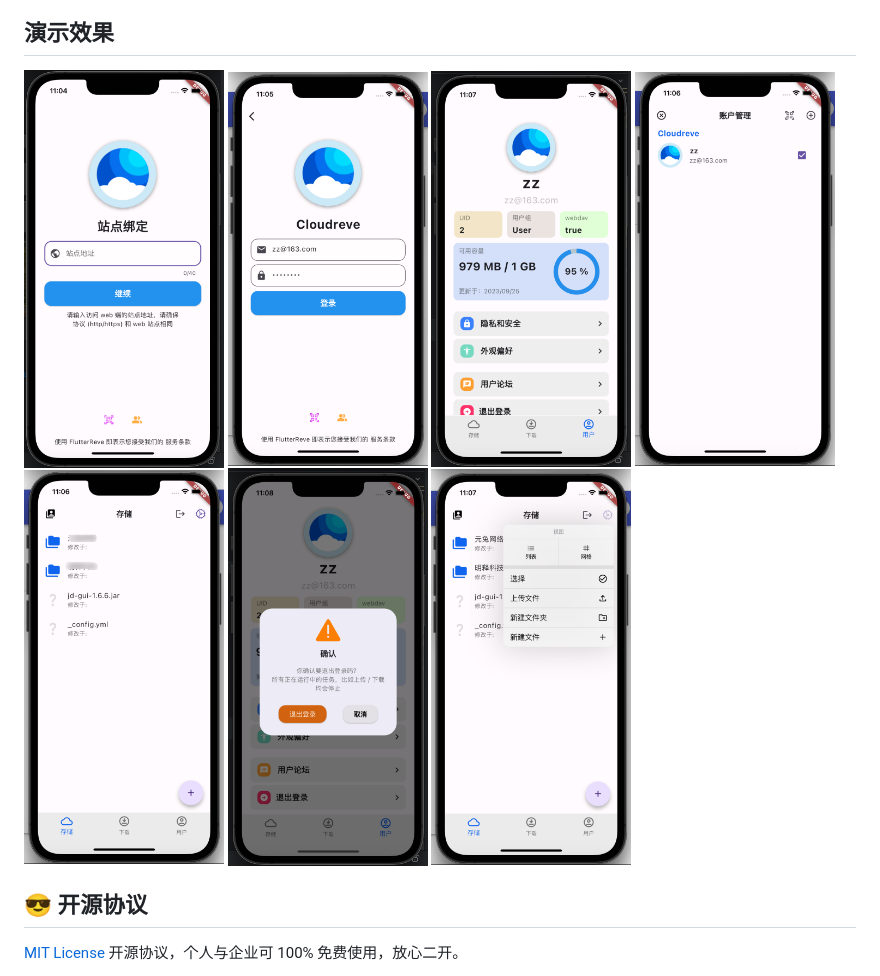
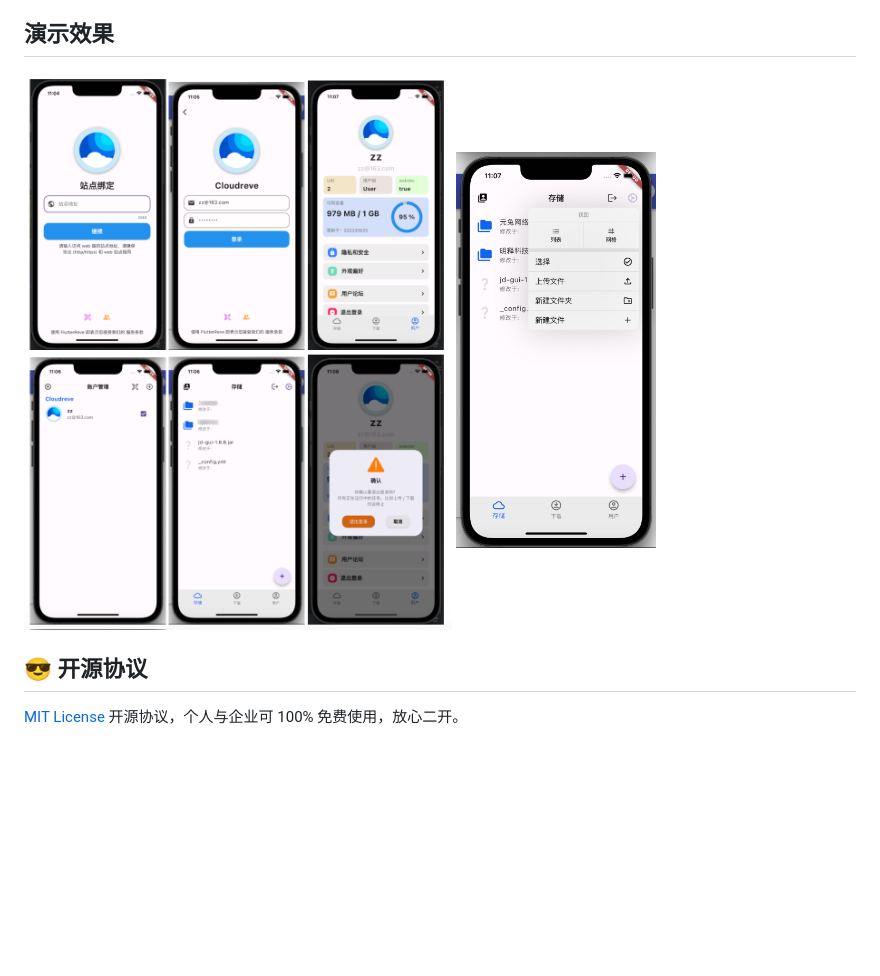
Before and after one commit to zznotebackup/flutter_reve, a Markdown page: README.md, the part around the change. Drawn GitHub-style; pictures changed too: images/globle.png (added); blank space fills up the shorter version.

Commit message:
feat[master]修改md

```diff
--- a/README.md
+++ b/README.md
@@ -39,12 +39,7 @@
 
 ## 演示效果
 
-<img src="images/login.png" width="200">
-<img src="images/login2.png" width="200">
-<img src="images/user.png" width="200">
-<img src="images/users.png" width="200">
-<img src="images/index.png" width="200">
-<img src="images/logout.png" width="200">
+<img src="images/globle.png" width="600">
 <img src="images/upload.png" width="200">
 
 ## 😎 开源协议
```
Also changed, not shown: 2 other files.
